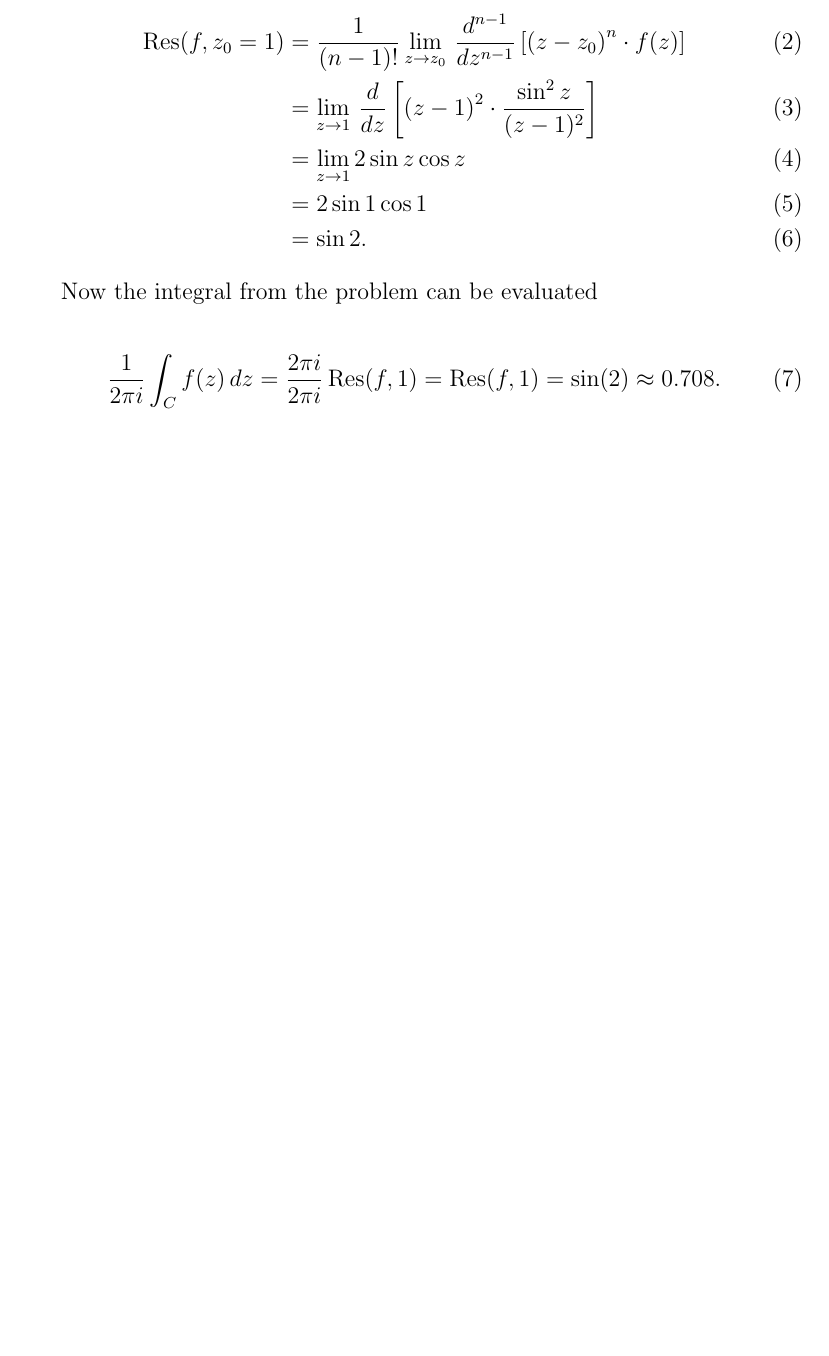
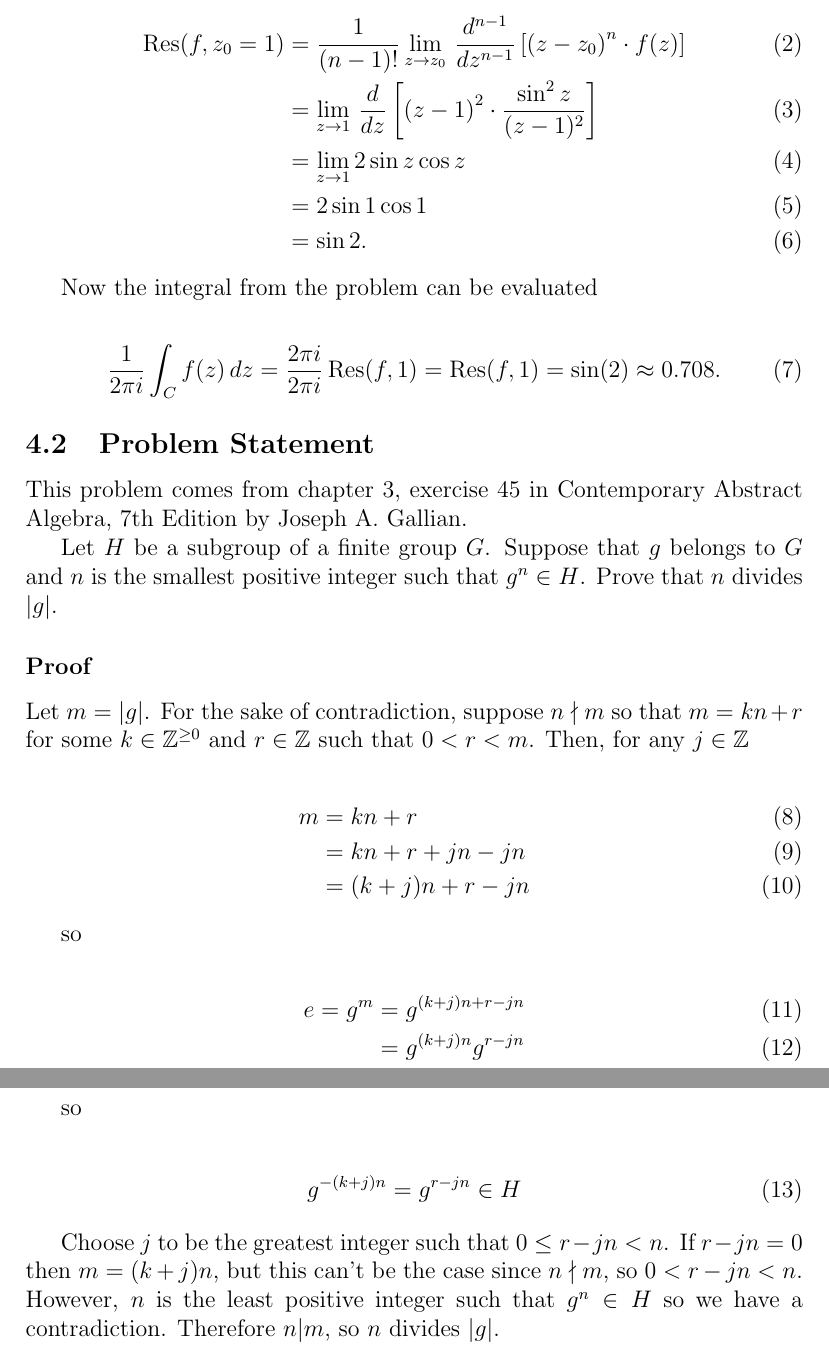
Before and after one commit to fractalate/math, a LaTeX document (problems/phobosdream/probs.tex): part of page 2 of 2 before the commit and two parts of pages 2 and 3 of 3 after it, the two joined at a grey line, cut so that both start at the same text, the shorter picture padded with empty space. Compiled offline with pdfLaTeX.

Commit message:
Gallian Chapter 3 Exercise 45
7th Edition

```diff
--- a/problems/phobosdream/probs.tex
+++ b/problems/phobosdream/probs.tex
@@ -51,4 +51,36 @@ Now the integral from the problem can be evaluated
     \approx 0.708.
 \end{align}
 
+\subsection{Problem Statement}
+
+This problem comes from chapter 3, exercise 45 in Contemporary Abstract Algebra, 7th Edition by Joseph A. Gallian.
+
+Let $H$ be a subgroup of a finite group $G$. Suppose that $g$ belongs to $G$ and $n$ is the smallest positive integer such that $g^n \in H$. Prove that $n$ divides $|g|$.
+
+\subsubsection*{Proof}
+
+Let $m = |g|$. For the sake of contradiction, suppose $n \nmid m$ so that $m = kn + r$ for some $k \in \mathbb{Z}^{\ge 0}$ and $r \in \mathbb{Z}$ such that $0 < r < m$. Then, for any $j \in \mathbb{Z}$
+
+\begin{align}
+  m &= kn + r \\
+    &= kn + r + jn - jn \\
+    &= (k + j)n + r - jn
+\end{align}
+
+so
+
+\begin{align}
+  e = g^m &= g^{(k + j)n + r - jn} \\
+          &= g^{(k + j)n}g^{r - jn}
+\end{align}
+
+so
+
+\begin{align}
+  g^{-(k + j)n} = g^{r - jn} \in H
+\end{align}
+
+Choose $j$ to be the greatest integer such that $0 \le r - jn < n$. If $r - jn = 0$ then $m = (k + j)n$, but this can't be the case since $n \nmid m$, so $0 < r - jn < n$. However, $n$ is the least positive integer such that $g^n \in H$ so we have a contradiction. Therefore $n|m$, so $n$ divides $|g|$.
+
+
 \end{document}
```
Also changed, not shown: problems/phobosdream/Makefile, problems/phobosdream/probs.pdf, problems/phobosdream/probs.tex (2 more changed lines).
